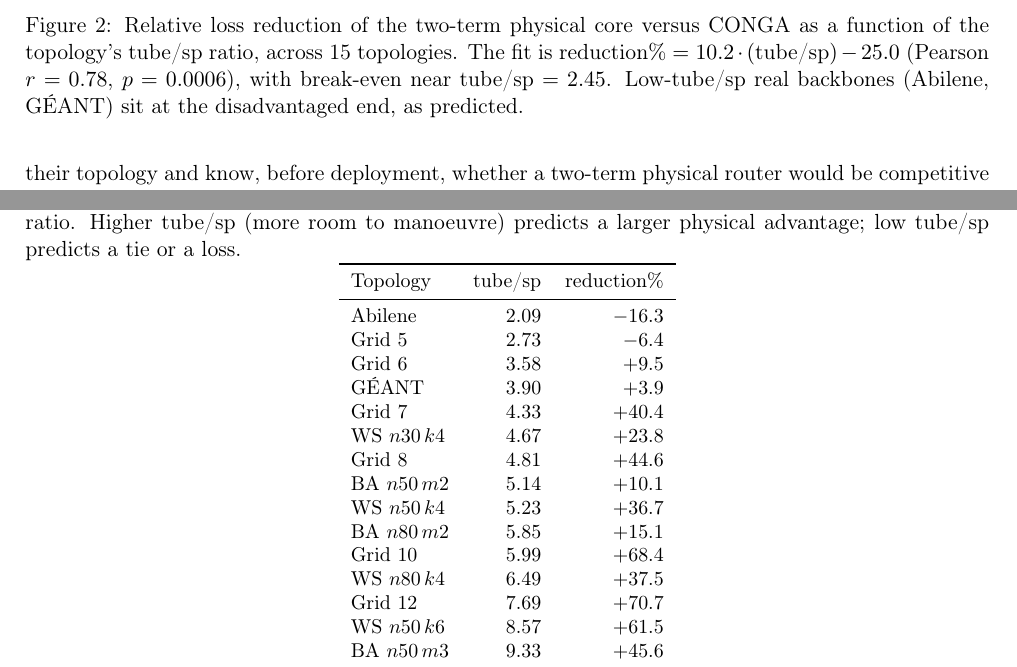
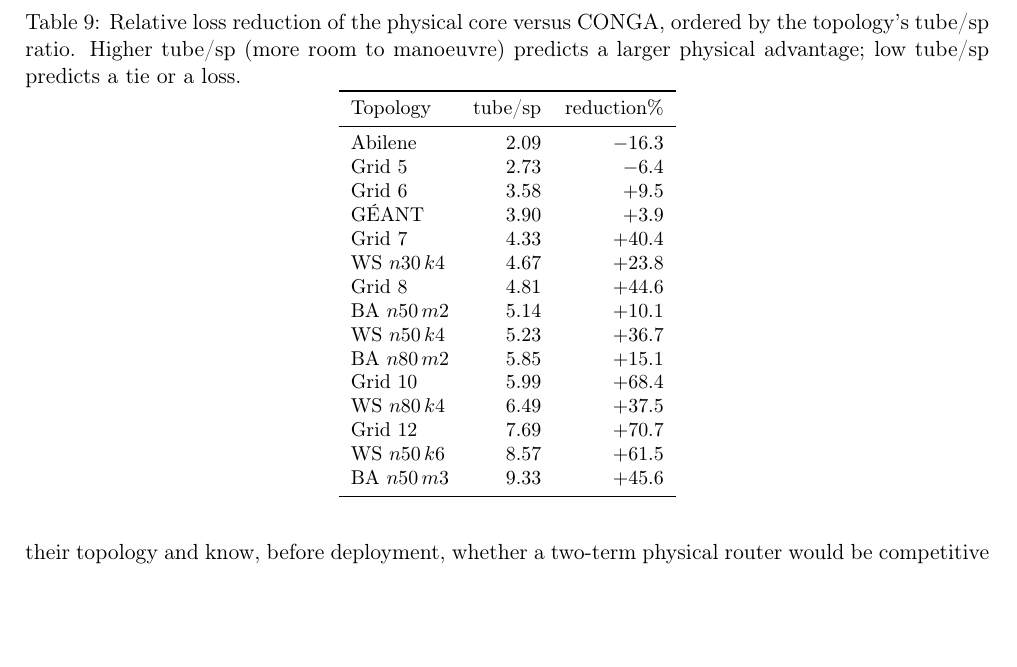
Before and after one commit to Carloscodix/EMMET, a LaTeX paper (paper/paper_v5.tex, which reads paper/section7_applicability_v2.tex): two parts of pages 21 and 22 of 28 before the commit and part of page 21 of 28 after it, the two joined at a grey line, cut so that both start at the same text, the shorter picture padded with empty space. Compiled offline with pdfLaTeX.

```diff
--- a/paper/section7_applicability_v2.tex
+++ b/paper/section7_applicability_v2.tex
@@ -48,8 +41,3 @@
-\caption{Relative loss reduction of the two-term physical core versus CONGA as
-a function of the topology's tube/sp ratio, across 15 topologies. The fit is
-$\text{reduction\%}=10.2\cdot(\text{tube/sp})-25.0$ (Pearson $r=0.78$,
-$p=0.0006$), with break-even near tube/sp $=2.45$. Low-tube/sp real backbones
-(Abilene, G\'EANT) sit at the disadvantaged end, as predicted.}
 \label{fig:tube}
 \end{figure}
 
```
Also changed, not shown: paper/abstract_v6.tex (+2 -1 lines), paper/section7_applicability_v2.tex (7 more changed lines).
